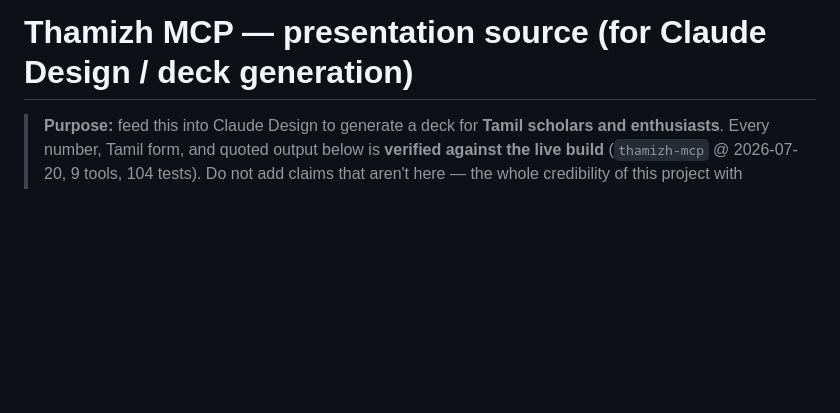
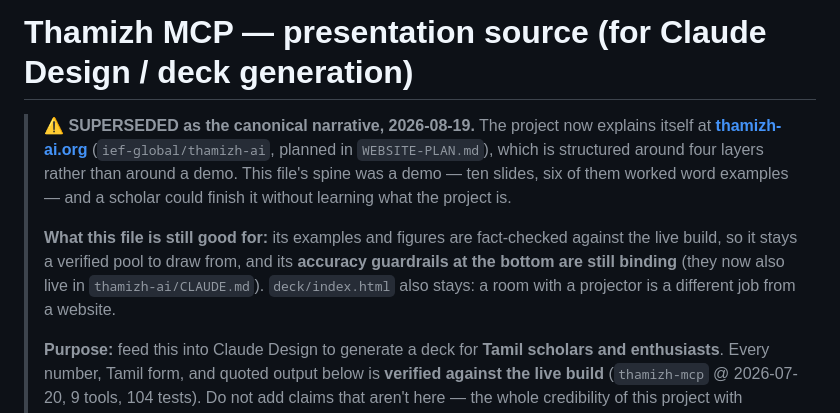
Before and after one commit to ief-global/thamizh-mcp-design, a Markdown page: PRESENTATION-SOURCE.md, the part around the change. GitHub-like rendering; blank space fills up the shorter version.

```diff
--- a/PRESENTATION-SOURCE.md
+++ b/PRESENTATION-SOURCE.md
@@ -1,5 +1,16 @@
 # Thamizh MCP — presentation source (for Claude Design / deck generation)
 
+> ⚠️ **SUPERSEDED as the canonical narrative, 2026-08-19.** The project now explains itself at
+> **[thamizh-ai.org](https://thamizh-ai.org)** (`ief-global/thamizh-ai`, planned in `WEBSITE-PLAN.md`),
+> which is structured around four layers rather than around a demo. This file's spine was a demo —
+> ten slides, six of them worked word examples — and a scholar could finish it without learning what
+> the project is.
+>
+> **What this file is still good for:** its examples and figures are fact-checked against the live
+> build, so it stays a verified pool to draw from, and its **accuracy guardrails at the bottom are
+> still binding** (they now also live in `thamizh-ai/CLAUDE.md`). `deck/index.html` also stays: a
+> room with a projector is a different job from a website.
+>
 > **Purpose:** feed this into Claude Design to generate a deck for **Tamil scholars and enthusiasts**.
 > Every number, Tamil form, and quoted output below is **verified against the live build**
 > (`thamizh-mcp` @ 2026-07-20, 9 tools, 104 tests). Do not add claims that aren't here — the whole
```
Also changed, not shown: WEBSITE-PLAN.md (+13 -8 lines).
